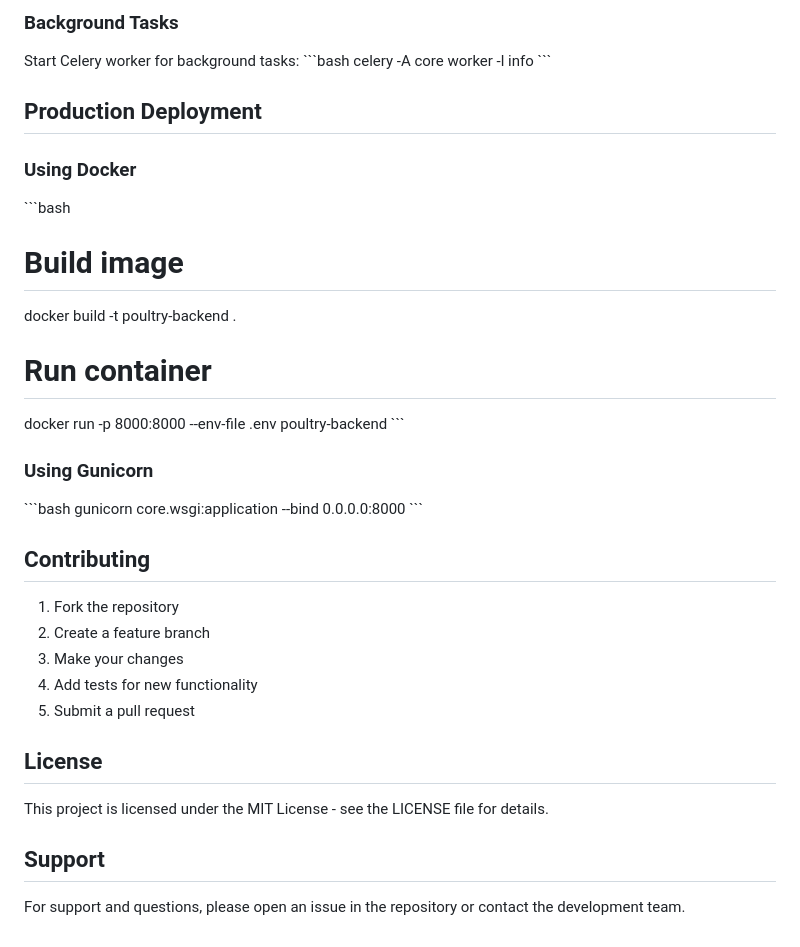
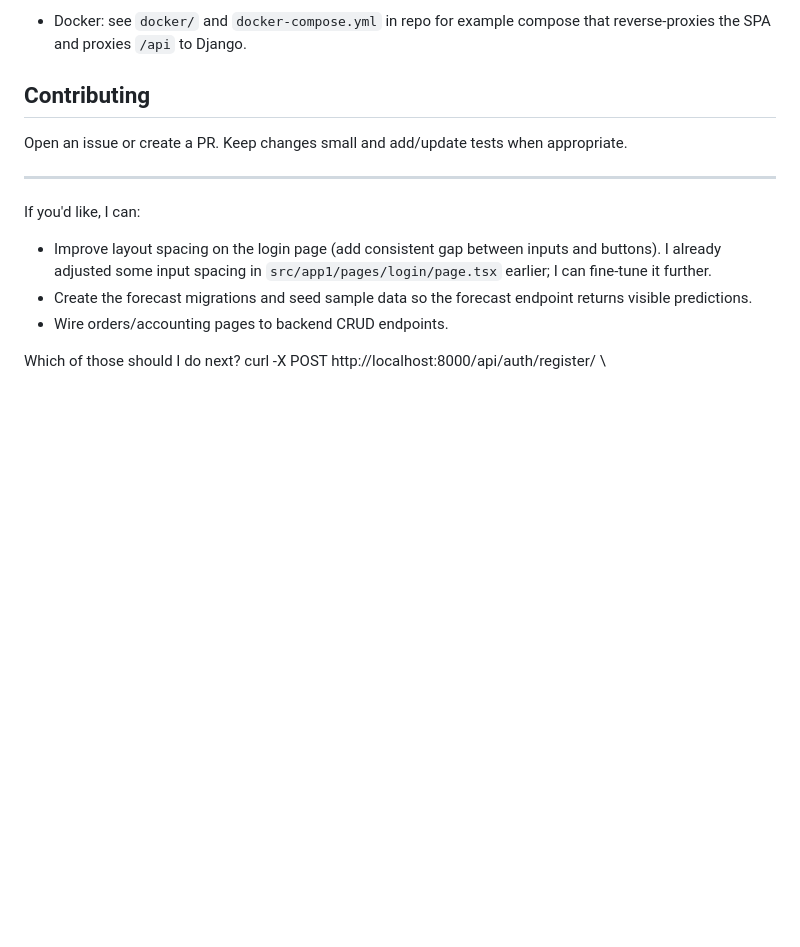
Before and after one commit to sehmaluva/minija, a Markdown page: README.md, the part around one of its changes. Rendered like a GitHub page; blank space fills up the shorter version.

```diff
--- a/README.md
+++ b/README.md
@@ -227,37 +143,13 @@ flake8 .
-### Background Tasks
-Start Celery worker for background tasks:
-\`\`\`bash
-celery -A core worker -l info
-\`\`\`
-
-## Production Deployment
-
-### Using Docker
-\`\`\`bash
-# Build image
-docker build -t poultry-backend .
-
-# Run container
-docker run -p 8000:8000 --env-file .env poultry-backend
-\`\`\`
-
-### Using Gunicorn
-\`\`\`bash
-gunicorn core.wsgi:application --bind 0.0.0.0:8000
-\`\`\`
+- Docker: see `docker/` and `docker-compose.yml` in repo for example compose that reverse-proxies the SPA and proxies `/api` to Django.
 
 ## Contributing
+Open an issue or create a PR. Keep changes small and add/update tests when appropriate.
 
-1. Fork the repository
-2. Create a feature branch
-3. Make your changes
-4. Add tests for new functionality
-5. Submit a pull request
+---
+If you'd like, I can:
+- Improve layout spacing on the login page (add consistent gap between inputs and buttons). I already adjusted some input spacing in `src/app1/pages/login/page.tsx` earlier; I can fine-tune it further.
+- Create the forecast migrations and seed sample data so the forecast endpoint returns visible predictions.
+- Wire orders/accounting pages to backend CRUD endpoints.
 
-## License
-
-This project is licensed under the MIT License - see the LICENSE file for details.
-
-## Support
-
-For support and questions, please open an issue in the repository or contact the development team.
+Which of those should I do next?
+curl -X POST http://localhost:8000/api/auth/register/ \
```
Also changed, not shown: other parts of README.md (+81 -165 lines).
